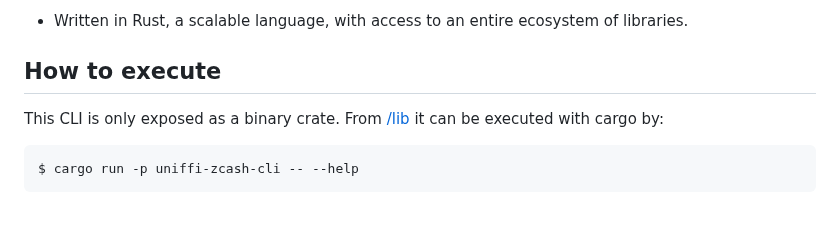
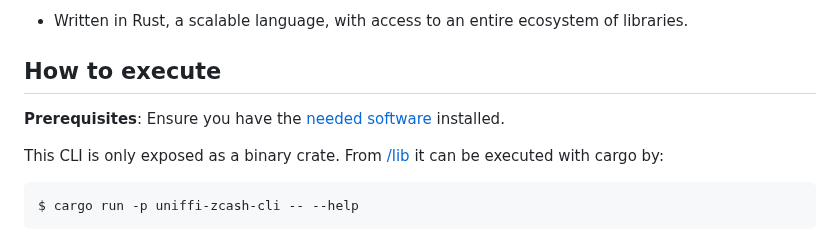
Before and after one commit to eigerco/uniffi-zcash-lib, a Markdown page: lib/uniffi-zcash-cli/README.md, the part around the change. GitHub-like rendering; blank space fills up the shorter version.

```diff
--- a/lib/uniffi-zcash-cli/README.md
+++ b/lib/uniffi-zcash-cli/README.md
@@ -20,6 +20,8 @@ of the key points are:
 * Written in Rust, a scalable language, with access to an entire ecosystem of libraries.
 
 ## <a name="how-to-execute"></a> How to execute
+
+**Prerequisites**:  Ensure you have the [needed software](../../CONTRIBUTING.md#local-environment-setup) installed.
 
 This CLI is only exposed as a binary crate. From [/lib](..) it can be executed with cargo by:
 
```
Also changed, not shown: CONTRIBUTING.md (added, +88 -0 lines), README.md (+100 -77 lines).
